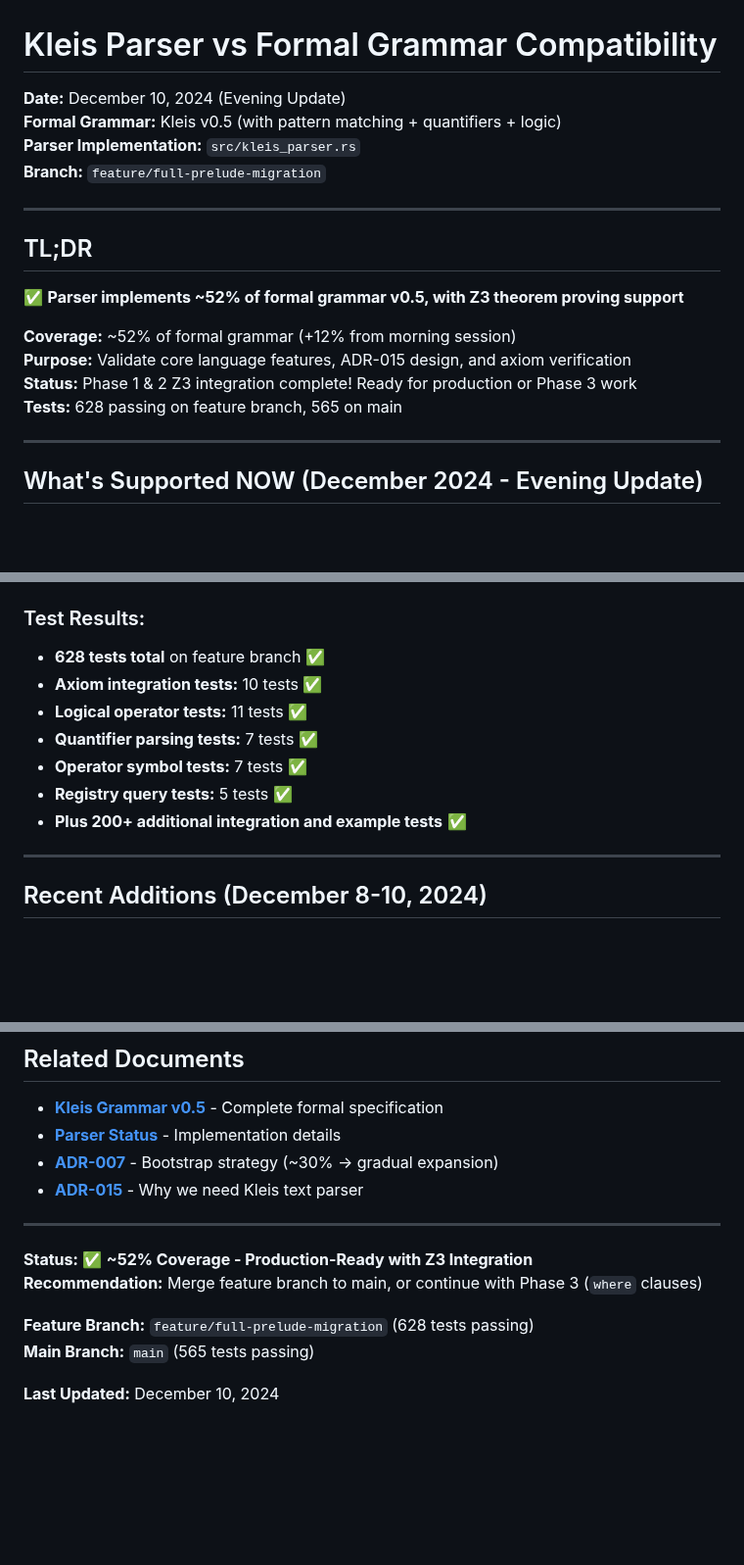
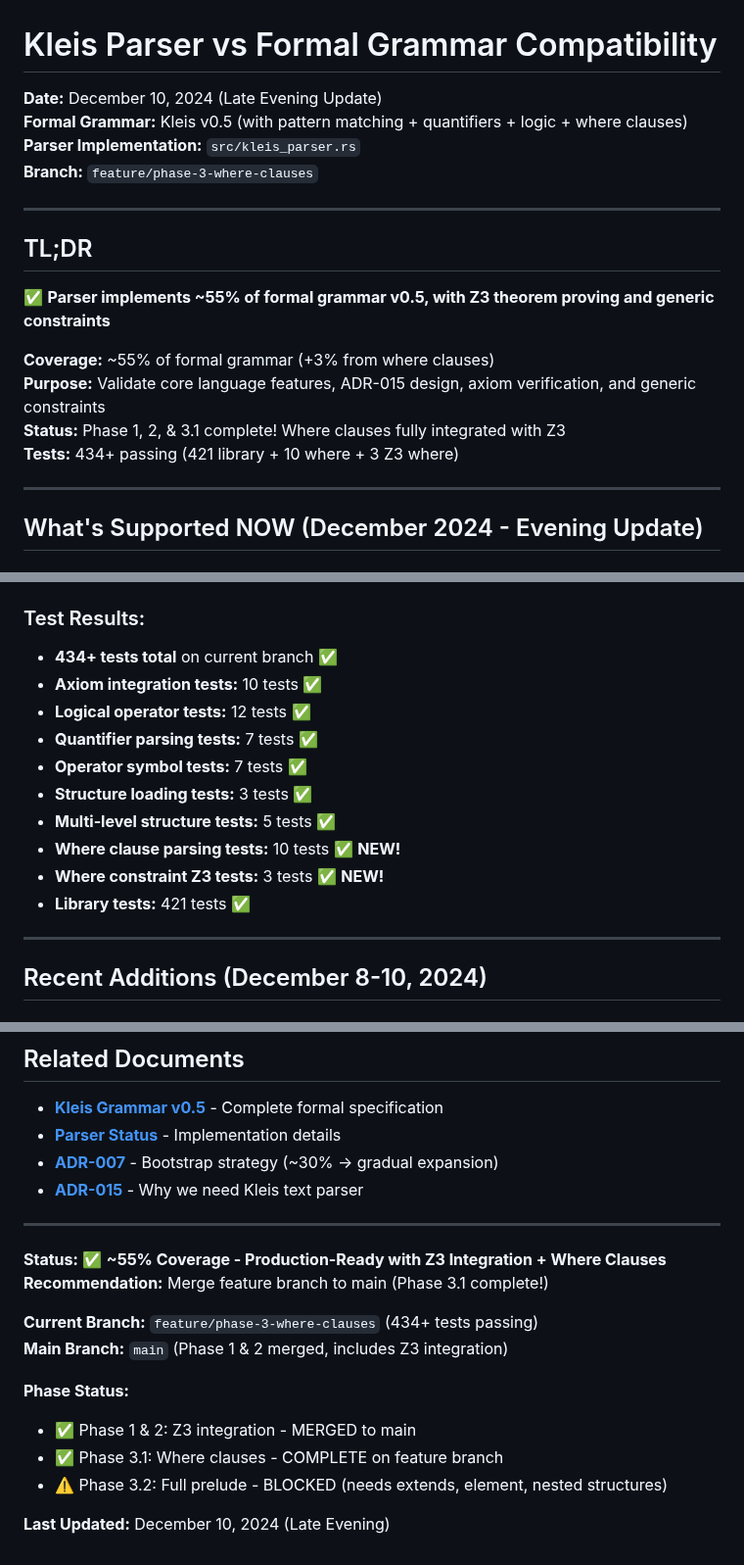
Before and after one commit to eatikrh/kleis, a Markdown page: docs/parser-implementation/PARSER_GRAMMAR_COMPATIBILITY.md, 3 parts joined by grey strips. Shown at 98% size. Drawn GitHub-style; blank space fills up the shorter version.

Commit message:
docs: update parser compatibility with where clause support
Updated PARSER_GRAMMAR_COMPATIBILITY.md:
- Grammar coverage: 52% → 55%
- Added where clauses to supported features
- Updated test counts: 434+ passing
- Added v0.5.2 version entry (where clauses)
- Updated major feature count: 17 → 19 features
- Clarified Phase 3 status

New features documented:
✅ Where clauses in implements blocks
✅ Generic constraint validation
✅ Z3 integration with where constraints
✅ Recursive constraint loading

```diff
--- a/docs/parser-implementation/PARSER_GRAMMAR_COMPATIBILITY.md
+++ b/docs/parser-implementation/PARSER_GRAMMAR_COMPATIBILITY.md
@@ -1,20 +1,20 @@
 # Kleis Parser vs Formal Grammar Compatibility
 
-**Date:** December 10, 2024 (Evening Update)
-**Formal Grammar:** Kleis v0.5 (with pattern matching + quantifiers + logic)
+**Date:** December 10, 2024 (Late Evening Update)
+**Formal Grammar:** Kleis v0.5 (with pattern matching + quantifiers + logic + where clauses)
 **Parser Implementation:** `src/kleis_parser.rs`
-**Branch:** `feature/full-prelude-migration`
+**Branch:** `feature/phase-3-where-clauses`
 
 ---
 
 ## TL;DR
 
-✅ **Parser implements ~52% of formal grammar v0.5, with Z3 theorem proving support**
+✅ **Parser implements ~55% of formal grammar v0.5, with Z3 theorem proving and generic constraints**
 
-**Coverage:** ~52% of formal grammar (+12% from morning session)
-**Purpose:** Validate core language features, ADR-015 design, and axiom verification
-**Status:** Phase 1 & 2 Z3 integration complete! Ready for production or Phase 3 work
-**Tests:** 628 passing on feature branch, 565 on main
+**Coverage:** ~55% of formal grammar (+3% from where clauses)
+**Purpose:** Validate core language features, ADR-015 design, axiom verification, and generic constraints
+**Status:** Phase 1, 2, & 3.1 complete! Where clauses fully integrated with Z3
+**Tests:** 434+ passing (421 library + 10 where + 3 Z3 where)
 
 ---
 
@@ -303,13 +313,16 @@ axiom identity: ∀(x : M). x + 0 = x
 
 ### Test Results:
 
-- **628 tests total** on feature branch ✅
+- **434+ tests total** on current branch ✅
 - **Axiom integration tests:** 10 tests ✅
-- **Logical operator tests:** 11 tests ✅
+- **Logical operator tests:** 12 tests ✅
 - **Quantifier parsing tests:** 7 tests ✅
 - **Operator symbol tests:** 7 tests ✅
-- **Registry query tests:** 5 tests ✅
-- **Plus 200+ additional integration and example tests** ✅
+- **Structure loading tests:** 3 tests ✅
+- **Multi-level structure tests:** 5 tests ✅
+- **Where clause parsing tests:** 10 tests ✅ **NEW!**
+- **Where constraint Z3 tests:** 3 tests ✅ **NEW!**
+- **Library tests:** 421 tests ✅
 
 ---
 
@@ -719,10 +732,15 @@ This is **sufficient for:**
 
 ---
 
-**Status:** ✅ **~52% Coverage - Production-Ready with Z3 Integration**
-**Recommendation:** Merge feature branch to main, or continue with Phase 3 (`where` clauses)
+**Status:** ✅ **~55% Coverage - Production-Ready with Z3 Integration + Where Clauses**
+**Recommendation:** Merge feature branch to main (Phase 3.1 complete!)
 
-**Feature Branch:** `feature/full-prelude-migration` (628 tests passing)
-**Main Branch:** `main` (565 tests passing)
+**Current Branch:** `feature/phase-3-where-clauses` (434+ tests passing)
+**Main Branch:** `main` (Phase 1 & 2 merged, includes Z3 integration)
 
-**Last Updated:** December 10, 2024
+**Phase Status:**
+- ✅ Phase 1 & 2: Z3 integration - MERGED to main
+- ✅ Phase 3.1: Where clauses - COMPLETE on feature branch
+- ⚠️ Phase 3.2: Full prelude - BLOCKED (needs extends, element, nested structures)
+
+**Last Updated:** December 10, 2024 (Late Evening)
```
Also changed, not shown: other parts of docs/parser-implementation/PARSER_GRAMMAR_COMPATIBILITY.md (+15 -5 lines).
